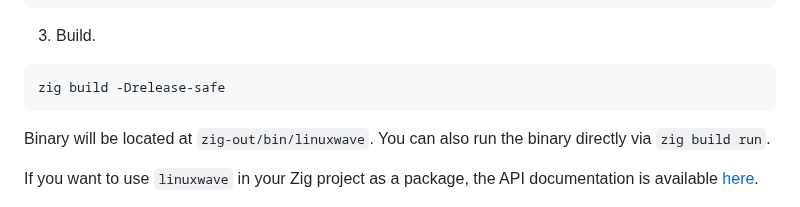
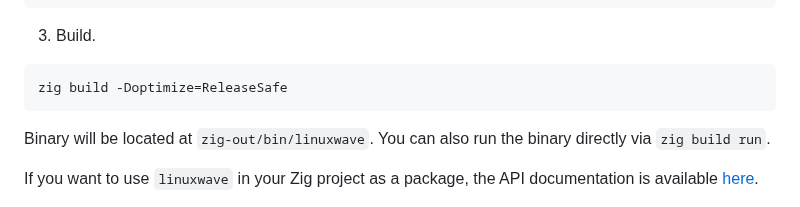
Before and after one commit to orhun/linuxwave, a Markdown page: README.md, the part around the change. Drawn GitHub-style.

Commit message:
Update the 'zig build' invocation for Zig 0.11+

````diff
--- a/README.md
+++ b/README.md
@@ -81,7 +81,7 @@ git submodule update --init --recursive
 3. Build.
 
 ```sh
-zig build -Drelease-safe
+zig build -Doptimize=ReleaseSafe
 ```
 
 Binary will be located at `zig-out/bin/linuxwave`. You can also run the binary directly via `zig build run`.
````
